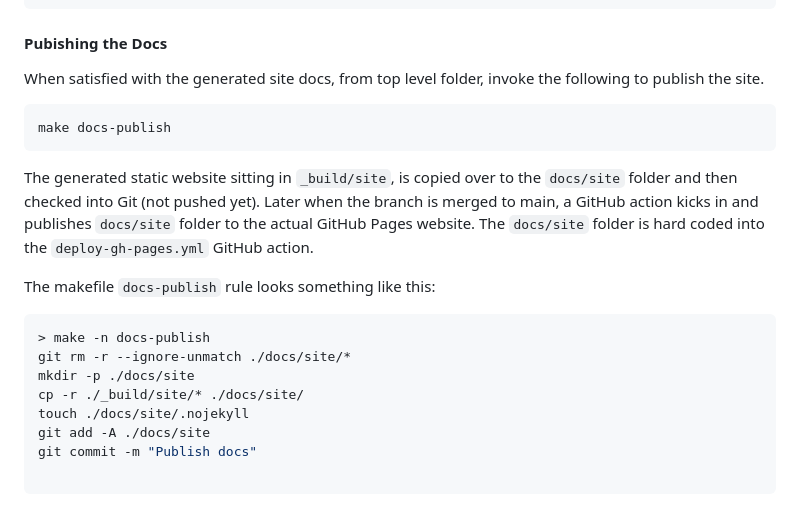
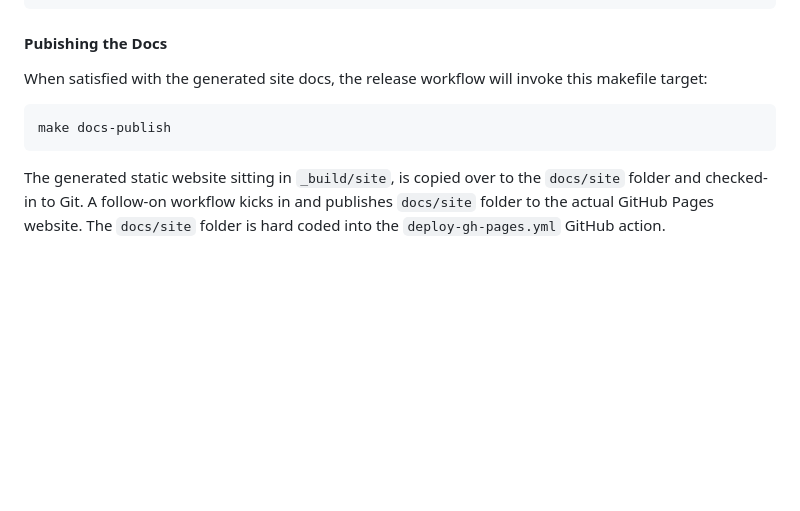
Before and after one commit to KingSolomon1954/ksl-bash-lib, a Markdown page: Readme.md, the part around the change. GitHub-like rendering; blank space fills up the shorter version.

````diff
--- a/Readme.md
+++ b/Readme.md
@@ -278,29 +278,15 @@ firefox _build/site/index.html
 
 #### Pubishing the Docs
 
-When satisfied with the generated site docs, from top level folder,
-invoke the following to publish the site.
+When satisfied with the generated site docs, the release workflow
+will invoke this makefile target:
 
 ```bash
 make docs-publish
 ```
 
 The generated static website sitting in `_build/site`, is copied over to
-the `docs/site` folder and then checked into Git (not pushed yet). Later
-when the branch is merged to main, a GitHub action kicks in and
-publishes `docs/site` folder to the actual GitHub Pages website. The
-`docs/site` folder is hard coded into the `deploy-gh-pages.yml` GitHub
-action.
-
-The makefile `docs-publish` rule looks something like this:
-
-``` bash
-> make -n docs-publish
-git rm -r --ignore-unmatch ./docs/site/*
-mkdir -p ./docs/site
-cp -r ./_build/site/* ./docs/site/
-touch ./docs/site/.nojekyll
-git add -A ./docs/site
-git commit -m "Publish docs"
-
-```
+the `docs/site` folder and checked-in to Git. A follow-on workflow kicks
+in and publishes `docs/site` folder to the actual GitHub Pages
+website. The `docs/site` folder is hard coded into the
+`deploy-gh-pages.yml` GitHub action.
````
